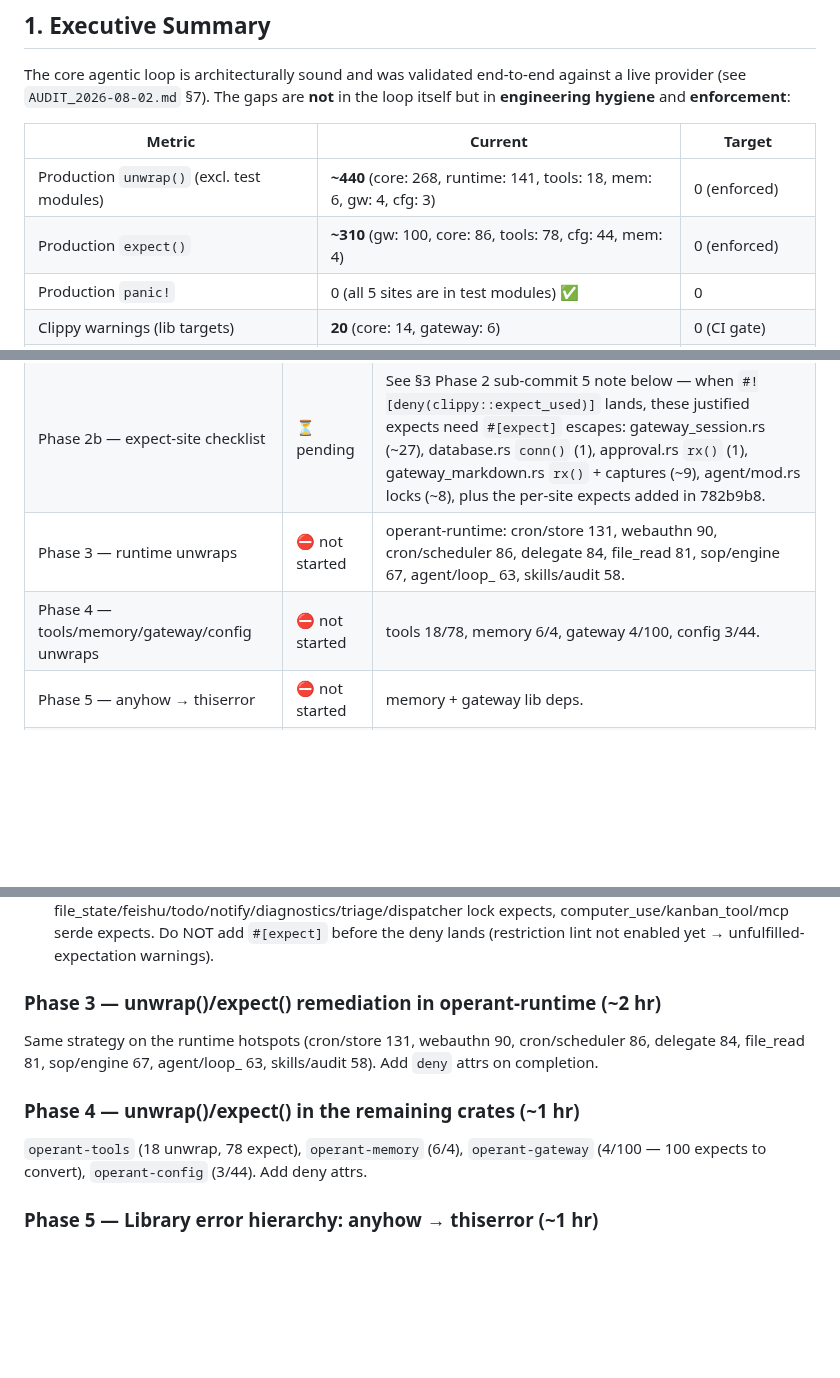
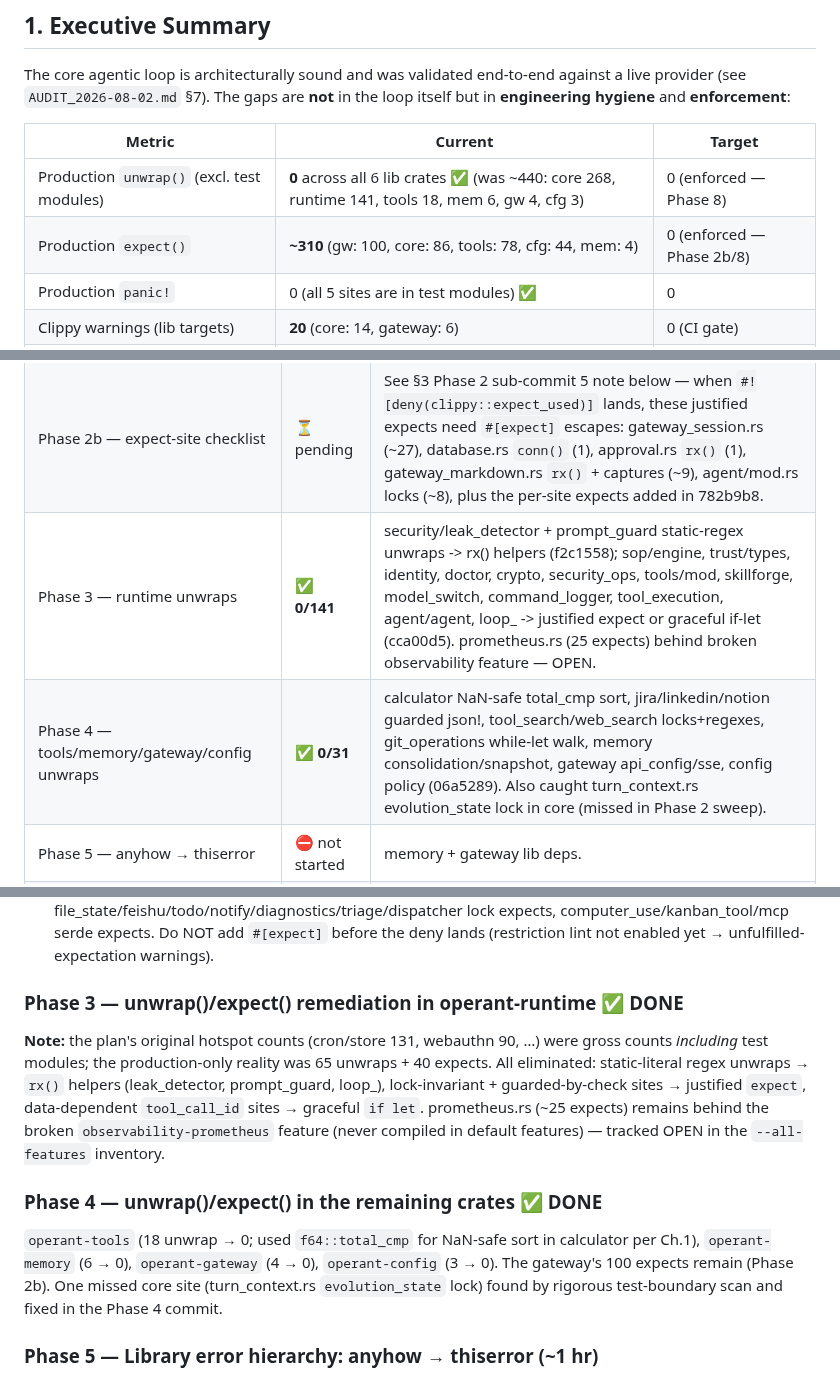
Before and after one commit to ishan-parihar/operant, a Markdown page: docs/RUST_BEST_PRACTICES_PLAN.md, 3 parts joined by grey strips. Drawn GitHub-style; blank space fills up the shorter version.

Commit message:
docs: plan tracker — Phases 3+4 done, workspace-wide 0 prod unwraps

```diff
--- a/docs/RUST_BEST_PRACTICES_PLAN.md
+++ b/docs/RUST_BEST_PRACTICES_PLAN.md
@@ -15,8 +15,8 @@ provider (see `AUDIT_2026-08-02.md` §7). The gaps are **not** in the loop itsel
 
 | Metric | Current | Target |
 |--------|---------|--------|
-| Production `unwrap()` (excl. test modules) | **~440** (core: 268, runtime: 141, tools: 18, mem: 6, gw: 4, cfg: 3) | 0 (enforced) |
-| Production `expect()` | **~310** (gw: 100, core: 86, tools: 78, cfg: 44, mem: 4) | 0 (enforced) |
+| Production `unwrap()` (excl. test modules) | **0** across all 6 lib crates ✅ (was ~440: core 268, runtime 141, tools 18, mem 6, gw 4, cfg 3) | 0 (enforced — Phase 8) |
+| Production `expect()` | **~310** (gw: 100, core: 86, tools: 78, cfg: 44, mem: 4) | 0 (enforced — Phase 2b/8) |
 | Production `panic!` | 0 (all 5 sites are in test modules) ✅ | 0 |
 | Clippy warnings (lib targets) | **20** (core: 14, gateway: 6) | 0 (CI gate) |
 | `#![deny(missing_docs)]` | **0** crates | all lib crates |
@@ -95,8 +95,8 @@ provider (see `AUDIT_2026-08-02.md` §7). The gaps are **not** in the loop itsel
 | Phase 1 — 20 lib clippy warnings | ✅ DONE | core + gateway lib targets 0 warnings; `--all-targets` also clean (commits b00b2d1, add4a48). |
 | Phase 2 — core unwraps | ✅ **0/268** | database, gateway_session, approval, skill_usage, kanban/*, cronjobs, gateway_markdown, schema, profile, mcp, mcp_oauth, agent/mod, tools/* — all prod unwraps eliminated (b7ebc77, fdf3ec6, 04805ca, 0181db7, 217cf30, 782b9b8). |
 | Phase 2b — expect-site checklist | ⏳ pending | See §3 Phase 2 sub-commit 5 note below — when `#![deny(clippy::expect_used)]` lands, these justified expects need `#[expect]` escapes: gateway_session.rs (~27), database.rs `conn()` (1), approval.rs `rx()` (1), gateway_markdown.rs `rx()` + captures (~9), agent/mod.rs locks (~8), plus the per-site expects added in 782b9b8. |
-| Phase 3 — runtime unwraps | ⛔ not started | operant-runtime: cron/store 131, webauthn 90, cron/scheduler 86, delegate 84, file_read 81, sop/engine 67, agent/loop_ 63, skills/audit 58. |
-| Phase 4 — tools/memory/gateway/config unwraps | ⛔ not started | tools 18/78, memory 6/4, gateway 4/100, config 3/44. |
+| Phase 3 — runtime unwraps | ✅ **0/141** | security/leak_detector + prompt_guard static-regex unwraps -> rx() helpers (f2c1558); sop/engine, trust/types, identity, doctor, crypto, security_ops, tools/mod, skillforge, model_switch, command_logger, tool_execution, agent/agent, loop_ -> justified expect or graceful if-let (cca00d5). prometheus.rs (25 expects) behind broken observability feature — OPEN. |
+| Phase 4 — tools/memory/gateway/config unwraps | ✅ **0/31** | calculator NaN-safe total_cmp sort, jira/linkedin/notion guarded json!, tool_search/web_search locks+regexes, git_operations while-let walk, memory consolidation/snapshot, gateway api_config/sse, config policy (06a5289). Also caught turn_context.rs evolution_state lock in core (missed in Phase 2 sweep). |
 | Phase 5 — anyhow → thiserror | ⛔ not started | memory + gateway lib deps. |
 | Phase 6 — missing_docs | ⛔ not started | `#![deny(missing_docs)]` on config/memory/tool-call-parser first. |
 | Phase 7 — hermes parity (tool planning, telemetry, eval) | ⛔ not started | design review first. |
@@ -146,13 +146,13 @@ Apply `cargo clippy --fix` + manual review for the mechanical lints in `operant-
 4. remaining core files (`skills.rs`, `profile.rs`, `config.rs`, `kanban/`, `patch_tool.rs`, `file_state.rs`)
 5. Add `#![deny(clippy::unwrap_used)]` + `#![deny(clippy::expect_used)]` to `operant-core/src/lib.rs` at the end (with `#[expect]` justification escapes) so the count cannot regress. **Expect escapes needed at these sites (from Phase 2 work):** gateway_session.rs read/write expects (~27), database.rs `conn()` accessor, approval.rs `rx()`, gateway_markdown.rs `rx()` + capture-group expects, agent/mod.rs lock expects (~8), skill_usage.rs (~9), mcp_oauth.rs (~7), file_state/feishu/todo/notify/diagnostics/triage/dispatcher lock expects, computer_use/kanban_tool/mcp serde expects. Do NOT add `#[expect]` before the deny lands (restriction lint not enabled yet → unfulfilled-expectation warnings).
 
-### Phase 3 — unwrap()/expect() remediation in operant-runtime (~2 hr)
+### Phase 3 — unwrap()/expect() remediation in operant-runtime ✅ DONE
 
-Same strategy on the runtime hotspots (cron/store 131, webauthn 90, cron/scheduler 86, delegate 84, file_read 81, sop/engine 67, agent/loop_ 63, skills/audit 58). Add `deny` attrs on completion.
+**Note:** the plan's original hotspot counts (cron/store 131, webauthn 90, …) were gross counts *including* test modules; the production-only reality was 65 unwraps + 40 expects. All eliminated: static-literal regex unwraps → `rx()` helpers (leak_detector, prompt_guard, loop_), lock-invariant + guarded-by-check sites → justified `expect`, data-dependent `tool_call_id` sites → graceful `if let`. prometheus.rs (~25 expects) remains behind the broken `observability-prometheus` feature (never compiled in default features) — tracked OPEN in the `--all-features` inventory.
 
-### Phase 4 — unwrap()/expect() in the remaining crates (~1 hr)
+### Phase 4 — unwrap()/expect() in the remaining crates ✅ DONE
 
-`operant-tools` (18 unwrap, 78 expect), `operant-memory` (6/4), `operant-gateway` (4/100 — 100 expects to convert), `operant-config` (3/44). Add deny attrs.
+`operant-tools` (18 unwrap → 0; used `f64::total_cmp` for NaN-safe sort in calculator per Ch.1), `operant-memory` (6 → 0), `operant-gateway` (4 → 0), `operant-config` (3 → 0). The gateway's 100 expects remain (Phase 2b). One missed core site (turn_context.rs `evolution_state` lock) found by rigorous test-boundary scan and fixed in the Phase 4 commit.
 
 ### Phase 5 — Library error hierarchy: anyhow → thiserror (~1 hr)
 
```
